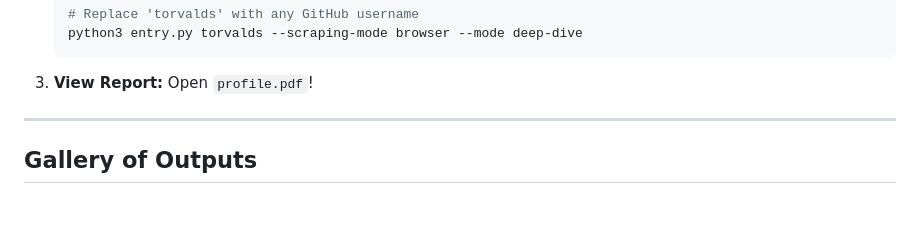
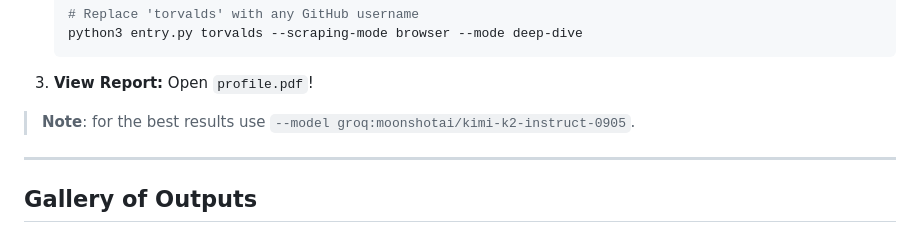
Before and after one commit to Pomilon/Kognit, a Markdown page: README.md, the part around the change. Drawn GitHub-style; blank space fills up the shorter version.

Commit message:
Update README with model recommendation note
Added note about using the recommended model for best results.

````diff
--- a/README.md
+++ b/README.md
@@ -27,6 +27,8 @@ Get a full technical audit of a GitHub profile in seconds (no API key required f
     python3 entry.py torvalds --scraping-mode browser --mode deep-dive
     ```
 3.  **View Report:** Open `profile.pdf`!
+
+> **Note**: for the best results use `--model groq:moonshotai/kimi-k2-instruct-0905`.
 
 ---
 
````
